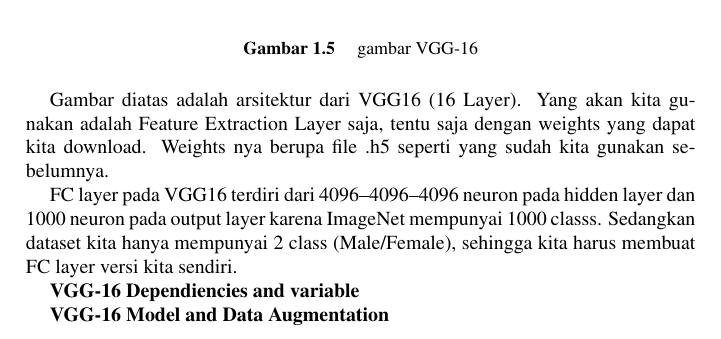
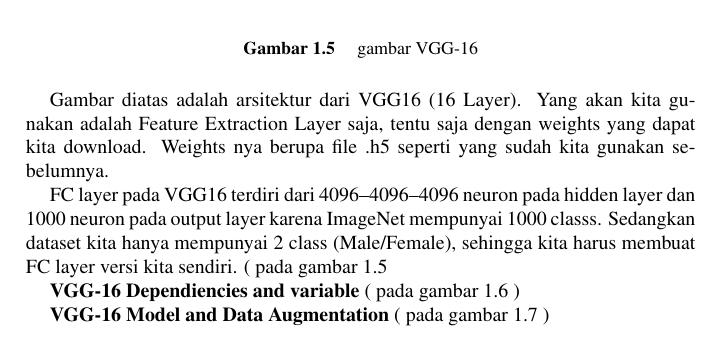
Before and after one commit to BukuInformatika/DeepLearningComputerVision, a LaTeX thesis (main.tex, which reads chapters/introduction.tex): part of page 38 of 50, cut so that both start at the same text. Compiled offline with pdfLaTeX.

Commit message:
referensi gambar

```diff
--- a/chapters/introduction.tex
+++ b/chapters/introduction.tex
@@ -135,25 +135,27 @@
 \begin{figure}[!htp]
 	\includegraphics[width=0.75\textwidth]{figures/vgg.jpeg}
 	\caption{gambar VGG-16}
-	\label{labelgambar}
+	\label{labelgambar1}
 \end{figure}
 
 Gambar diatas adalah arsitektur dari VGG16 (16 Layer). Yang akan kita gunakan adalah Feature Extraction Layer saja, tentu saja dengan weights yang dapat kita download. Weights nya berupa file .h5 seperti yang sudah kita gunakan sebelumnya.
 
-FC layer pada VGG16 terdiri dari 4096–4096–4096 neuron pada hidden layer dan 1000 neuron pada output layer karena ImageNet mempunyai 1000 classs. Sedangkan dataset kita hanya mempunyai 2 class (Male/Female), sehingga kita harus membuat FC layer versi kita sendiri.
+FC layer pada VGG16 terdiri dari 4096–4096–4096 neuron pada hidden layer dan 1000 neuron pada output layer karena ImageNet mempunyai 1000 classs. Sedangkan dataset kita hanya mempunyai 2 class (Male/Female), sehingga kita harus membuat FC layer versi kita sendiri. ( pada gambar \ref{labelgambar1}
 
 \textbf{VGG-16 Dependiencies and variable}
+( pada gambar \ref{labelgambar2} )
 \begin{figure}[!htp]
 	\includegraphics[width=0.75\textwidth]{figures/vgg1.jpeg}
 	\caption{gambar VGG-16 Dependiencies and variable}
-	\label{labelgambar}
+	\label{labelgambar2}
 \end{figure}
 
 \textbf{VGG-16 Model and Data Augmentation}
+( pada gambar \ref{labelgambar3} )
 \begin{figure}[!htp]
 	\includegraphics[width=0.75\textwidth]{figures/vgg2.JPG}
 	\caption{gambar VGG-16 Model and Data Augmentation}
-	\label{labelgambar}
+	\label{labelgambar3}
 \end{figure}
 
 Argument include top sama dengan False diatas menandakan jika kita tidak menggunakan FC Layer dari VGG-16. Sehingga jika kita melakukan “predict” untuk model ini maka yang akan terjadi adalah dataset akan mengalir pada feature extraction layer dari VGG-16. Hasilnya adalah feature map yang bisa kita simpan pada file train features.npy dan val features.npy yang nantinya bisa kita flatten dan kita gunakan untuk melakukan training pada FC Layer versi kita sendiri.
```
Also changed, not shown: main.pdf.
